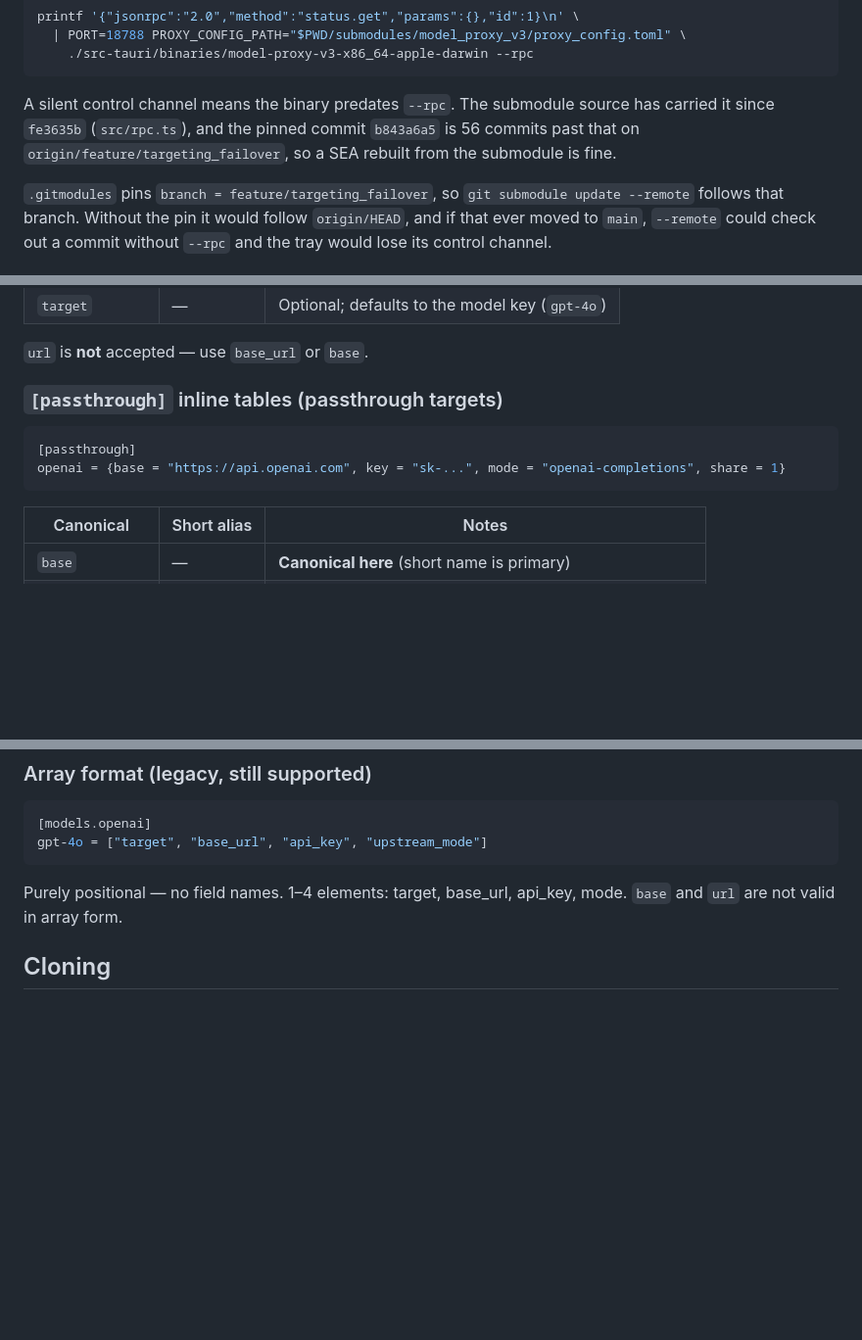
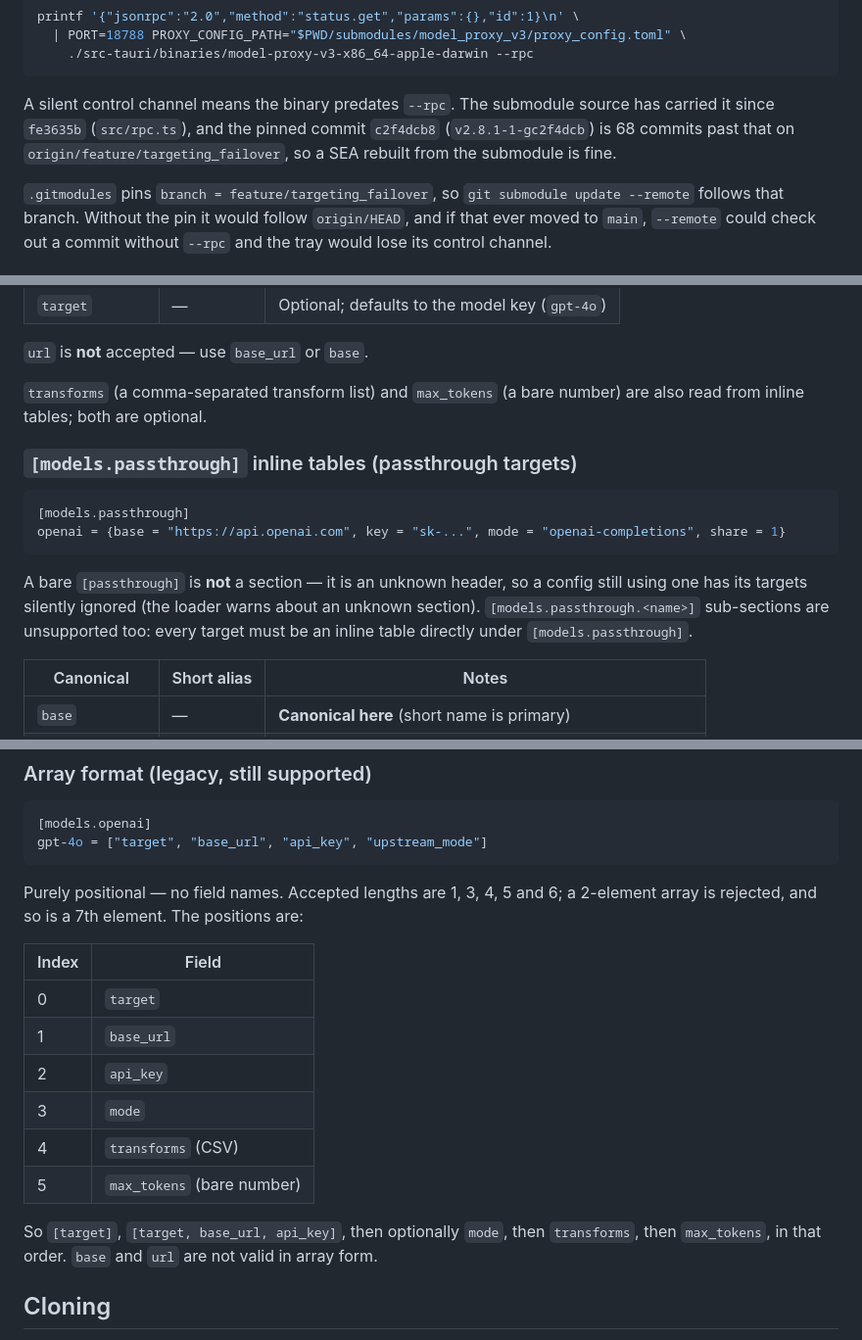
Before and after one commit to qidu/proxy_tray, a Markdown page: README.md, 3 parts joined by grey strips. Shown at 98% size. GitHub-like rendering; blank space fills up the shorter version.

Commit message:
update submodules.

````diff
--- a/README.md
+++ b/README.md
@@ -167,8 +167,8 @@ printf '{"jsonrpc":"2.0","method":"status.get","params":{},"id":1}\n' \
 
 A silent control channel means the binary predates `--rpc`. The submodule source
 has carried it since `fe3635b` (`src/rpc.ts`), and the pinned commit
-`b843a6a5` is 56 commits past that on `origin/feature/targeting_failover`, so a
-SEA rebuilt from the submodule is fine.
+`c2f4dcb8` (`v2.8.1-1-gc2f4dcb`) is 68 commits past that on
+`origin/feature/targeting_failover`, so a SEA rebuilt from the submodule is fine.
 
 `.gitmodules` pins `branch = feature/targeting_failover`, so `git submodule
 update --remote` follows that branch. Without the pin it would follow
@@ -289,12 +289,21 @@ gpt-4o = {target = "openai", base_url = "https://api.openai.com", api_key = "sk-
 
 `url` is **not** accepted — use `base_url` or `base`.
 
-### `[passthrough]` inline tables (passthrough targets)
+`transforms` (a comma-separated transform list) and `max_tokens` (a bare number)
+are also read from inline tables; both are optional.
+
+### `[models.passthrough]` inline tables (passthrough targets)
 
 ```toml
-[passthrough]
+[models.passthrough]
 openai = {base = "https://api.openai.com", key = "sk-...", mode = "openai-completions", share = 1}
 ```
+
+A bare `[passthrough]` is **not** a section — it is an unknown header, so a
+config still using one has its targets silently ignored (the loader warns about
+an unknown section). `[models.passthrough.<name>]` sub-sections are unsupported
+too: every target must be an inline table directly under
+`[models.passthrough]`.
 
 | Canonical | Short alias | Notes |
 | --- | --- | --- |
@@ -327,8 +336,21 @@ rejected with an error surfaced in the TUI/dashboard.
 gpt-4o = ["target", "base_url", "api_key", "upstream_mode"]
 ```
 
-Purely positional — no field names. 1–4 elements: target, base_url, api_key,
-mode. `base` and `url` are not valid in array form.
+Purely positional — no field names. Accepted lengths are 1, 3, 4, 5 and 6; a
+2-element array is rejected, and so is a 7th element. The positions are:
+
+| Index | Field |
+| --- | --- |
+| 0 | `target` |
+| 1 | `base_url` |
+| 2 | `api_key` |
+| 3 | `mode` |
+| 4 | `transforms` (CSV) |
+| 5 | `max_tokens` (bare number) |
+
+So `[target]`, `[target, base_url, api_key]`, then optionally `mode`, then
+`transforms`, then `max_tokens`, in that order. `base` and `url` are not valid in
+array form.
 
 ## Cloning
 
````
Also changed, not shown: other parts of README.md (+2 -2 lines).
